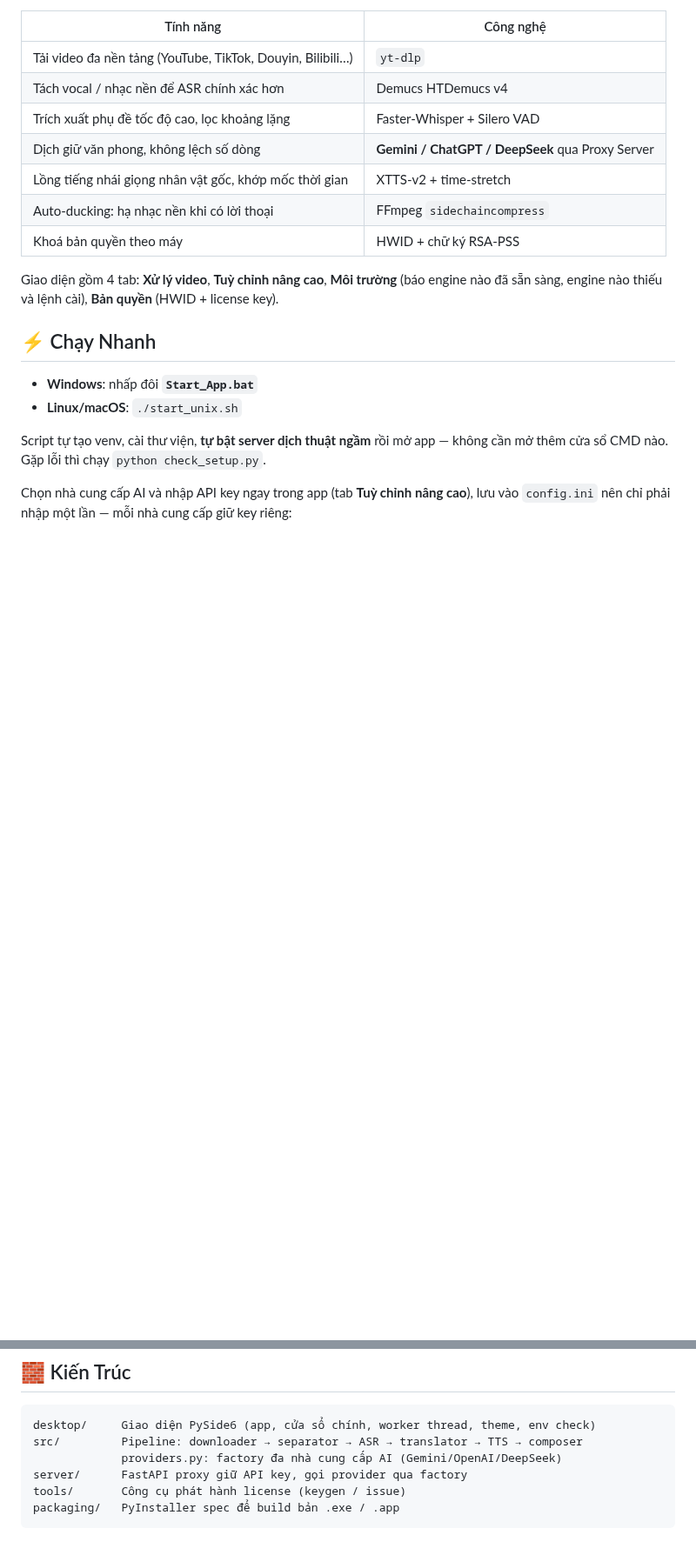
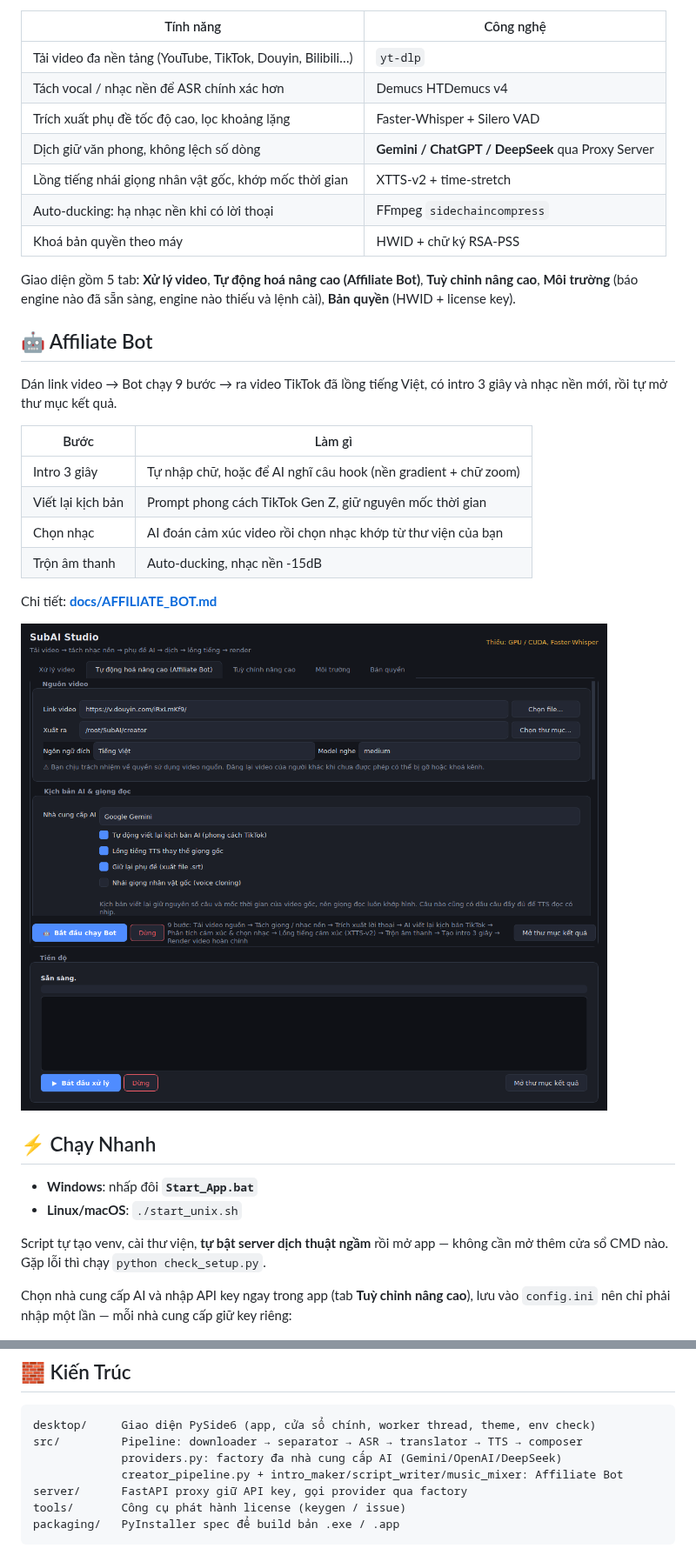
Before and after one commit to vanhn-95/ANHVAN, a Markdown page: README.md, 2 parts joined by grey strips. Shown at 87% size. Rendered like a GitHub page; pictures changed too: docs/screenshot-bot.png (added); blank space fills up the shorter version.

```diff
--- a/README.md
+++ b/README.md
@@ -18,8 +18,25 @@ nhái giọng gốc → render video hoàn chỉnh. Tất cả chạy trong mộ
 | Auto-ducking: hạ nhạc nền khi có lời thoại | FFmpeg `sidechaincompress` |
 | Khoá bản quyền theo máy | HWID + chữ ký RSA-PSS |
 
-Giao diện gồm 4 tab: **Xử lý video**, **Tuỳ chỉnh nâng cao**, **Môi trường** (báo engine nào
-đã sẵn sàng, engine nào thiếu và lệnh cài), **Bản quyền** (HWID + license key).
+Giao diện gồm 5 tab: **Xử lý video**, **Tự động hoá nâng cao (Affiliate Bot)**,
+**Tuỳ chỉnh nâng cao**, **Môi trường** (báo engine nào đã sẵn sàng, engine nào thiếu và
+lệnh cài), **Bản quyền** (HWID + license key).
+
+## 🤖 Affiliate Bot
+
+Dán link video → Bot chạy 9 bước → ra video TikTok đã lồng tiếng Việt, có intro 3 giây và
+nhạc nền mới, rồi tự mở thư mục kết quả.
+
+| Bước | Làm gì |
+|---|---|
+| Intro 3 giây | Tự nhập chữ, hoặc để AI nghĩ câu hook (nền gradient + chữ zoom) |
+| Viết lại kịch bản | Prompt phong cách TikTok Gen Z, giữ nguyên mốc thời gian |
+| Chọn nhạc | AI đoán cảm xúc video rồi chọn nhạc khớp từ thư viện của bạn |
+| Trộn âm thanh | Auto-ducking, nhạc nền -15dB |
+
+Chi tiết: **[docs/AFFILIATE_BOT.md](docs/AFFILIATE_BOT.md)**
+
+![Affiliate Bot](docs/screenshot-bot.png)
 
 ## ⚡ Chạy Nhanh
 
@@ -135,6 +152,7 @@ python -m src.main_pipeline video.mp4 --no-dub --burn      # chỉ phụ đề,
 desktop/     Giao diện PySide6 (app, cửa sổ chính, worker thread, theme, env check)
 src/         Pipeline: downloader → separator → ASR → translator → TTS → composer
              providers.py: factory đa nhà cung cấp AI (Gemini/OpenAI/DeepSeek)
+             creator_pipeline.py + intro_maker/script_writer/music_mixer: Affiliate Bot
 server/      FastAPI proxy giữ API key, gọi provider qua factory
 tools/       Công cụ phát hành license (keygen / issue)
 packaging/   PyInstaller spec để build bản .exe / .app
```
Also changed, not shown: assets/royalty_free_music/README.md (added, +17 -0 lines), docs/AFFILIATE_BOT.md (added, +136 -0 lines), docs/screenshot-intro.png (added), 9 other files.
